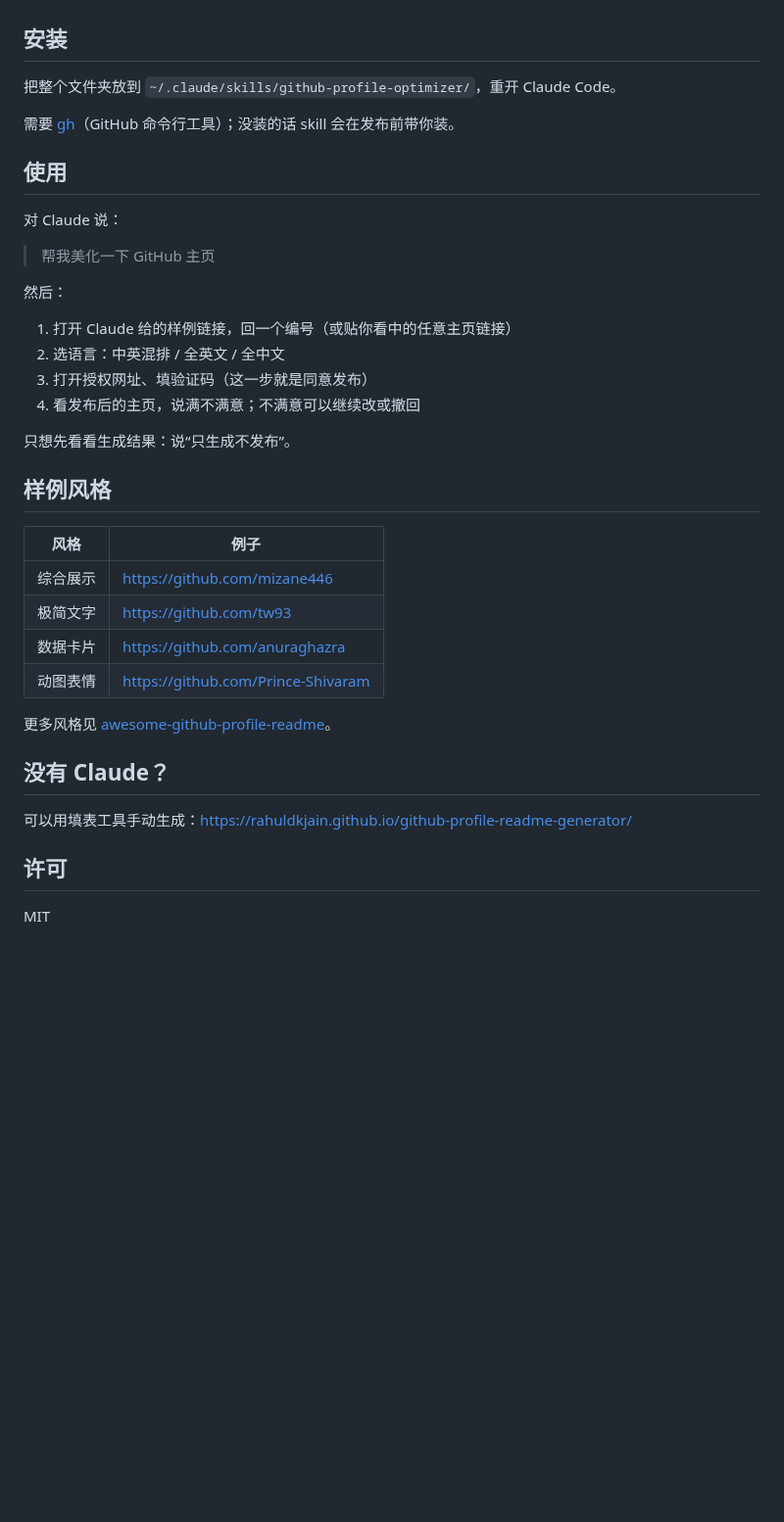
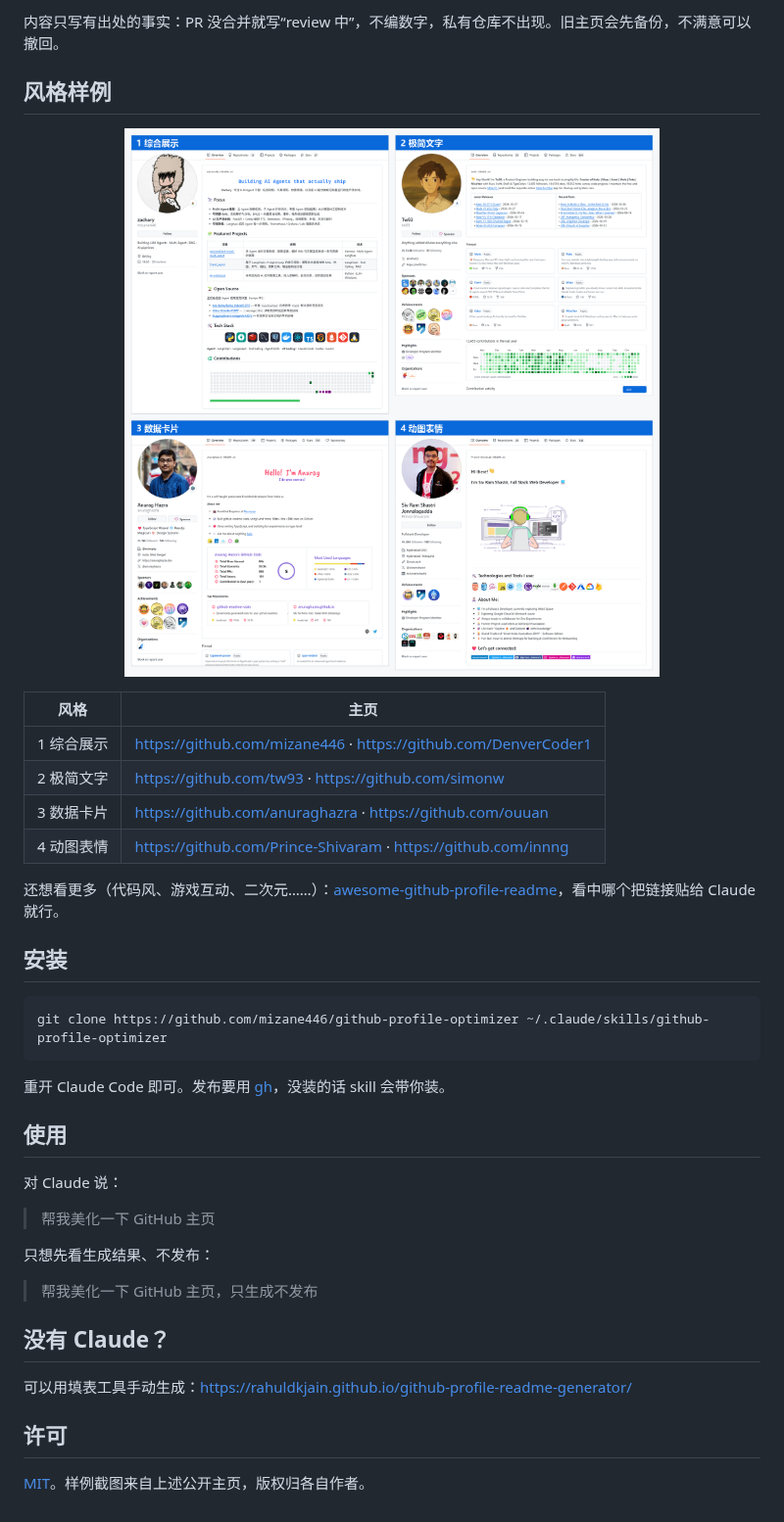
Before and after one commit to mizane446/github-profile-optimizer, a Markdown page: README.md, the part around one of its changes. Shown at 98% size. GitHub-like rendering; pictures changed too: assets/styles.png (added); blank space fills up the shorter version.

Commit message:
docs: README 改成展示型首页，加改前改后对比图和四种风格图
- 顶部标题、标语、徽章和导航
- 新增 assets/before-after.png、assets/styles.png，截取完整 README 区域（无头 Chrome 全页截图后裁剪）
- 安装改为一行 git clone

验证：本地查看两张图内容完整；README 图片路径与文件名一致。

````diff
--- a/README.md
+++ b/README.md
@@ -4,9 +36,27 @@
+内容只写有出处的事实：PR 没合并就写“review 中”，不编数字，私有仓库不出现。旧主页会先备份，不满意可以撤回。
+
+## 风格样例
+
+<p align="center">
+  <img src="assets/styles.png" alt="四种风格" width="100%">
+</p>
+
+| 风格 | 主页 |
+| --- | --- |
+| 1 综合展示 | https://github.com/mizane446 · https://github.com/DenverCoder1 |
+| 2 极简文字 | https://github.com/tw93 · https://github.com/simonw |
+| 3 数据卡片 | https://github.com/anuraghazra · https://github.com/ouuan |
+| 4 动图表情 | https://github.com/Prince-Shivaram · https://github.com/innng |
+
+还想看更多（代码风、游戏互动、二次元……）：[awesome-github-profile-readme](https://github.com/abhisheknaiidu/awesome-github-profile-readme)，看中哪个把链接贴给 Claude 就行。
 
 ## 安装
 
-把整个文件夹放到 `~/.claude/skills/github-profile-optimizer/`，重开 Claude Code。
+```bash
+git clone https://github.com/mizane446/github-profile-optimizer ~/.claude/skills/github-profile-optimizer
+```
 
-需要 [gh](https://cli.github.com)（GitHub 命令行工具）；没装的话 skill 会在发布前带你装。
+重开 Claude Code 即可。发布要用 [gh](https://cli.github.com)，没装的话 skill 会带你装。
 
 ## 使用
 
@@ -14,25 +64,9 @@
 
 > 帮我美化一下 GitHub 主页
 
-然后：
+只想先看生成结果、不发布：
 
-1. 打开 Claude 给的样例链接，回一个编号（或贴你看中的任意主页链接）
-2. 选语言：中英混排 / 全英文 / 全中文
-3. 打开授权网址、填验证码（这一步就是同意发布）
-4. 看发布后的主页，说满不满意；不满意可以继续改或撤回
-
-只想先看看生成结果：说“只生成不发布”。
-
-## 样例风格
-
-| 风格 | 例子 |
-| --- | --- |
-| 综合展示 | https://github.com/mizane446 |
-| 极简文字 | https://github.com/tw93 |
-| 数据卡片 | https://github.com/anuraghazra |
-| 动图表情 | https://github.com/Prince-Shivaram |
-
-更多风格见 [awesome-github-profile-readme](https://github.com/abhisheknaiidu/awesome-github-profile-readme)。
+> 帮我美化一下 GitHub 主页，只生成不发布
 
 ## 没有 Claude？
 
@@ -40,4 +74,4 @@
 
 ## 许可
 
-MIT
+[MIT](LICENSE)。样例截图来自上述公开主页，版权归各自作者。
````
Also changed, not shown: other parts of README.md (+34 -2 lines), assets/before-after.png (added).
